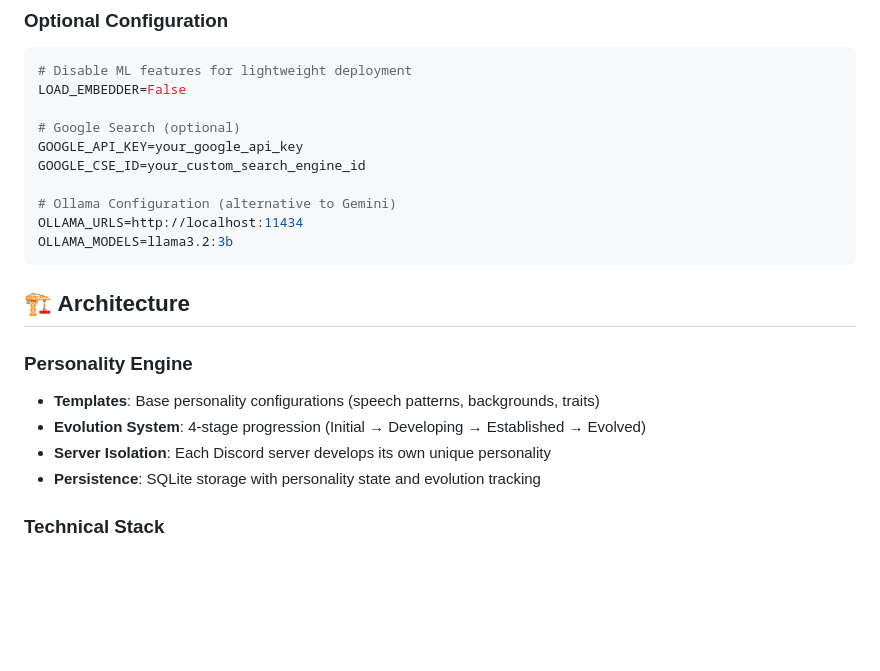
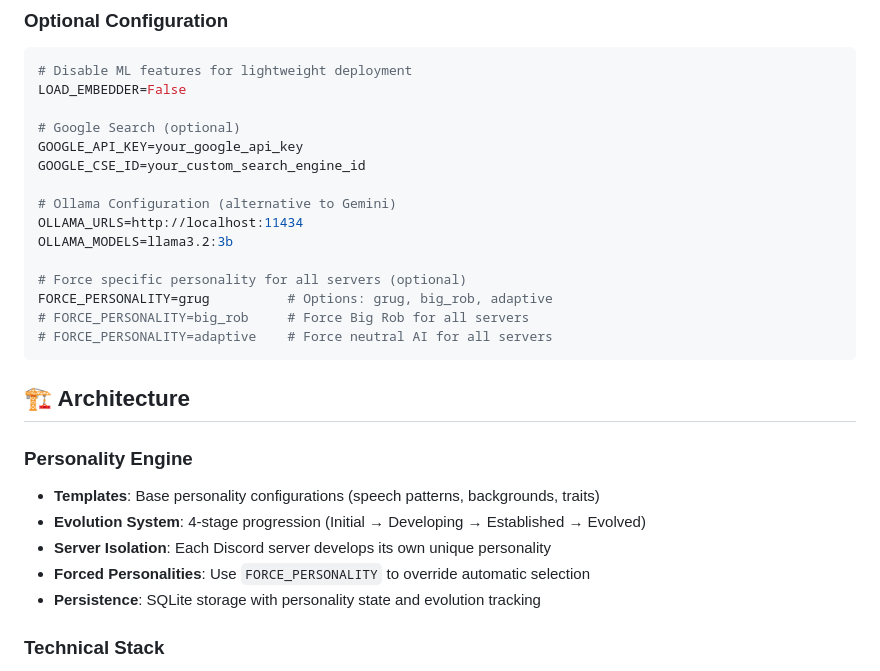
Before and after one commit to githumps/grugthink, a Markdown page: README.md, the part around the change. Drawn GitHub-style; blank space fills up the shorter version.

````diff
--- a/README.md
+++ b/README.md
@@ -140,6 +140,11 @@ GOOGLE_CSE_ID=your_custom_search_engine_id
 # Ollama Configuration (alternative to Gemini)
 OLLAMA_URLS=http://localhost:11434
 OLLAMA_MODELS=llama3.2:3b
+
+# Force specific personality for all servers (optional)
+FORCE_PERSONALITY=grug          # Options: grug, big_rob, adaptive
+# FORCE_PERSONALITY=big_rob     # Force Big Rob for all servers
+# FORCE_PERSONALITY=adaptive    # Force neutral AI for all servers
 ```
 
 ## 🏗️ Architecture
@@ -148,6 +153,7 @@ OLLAMA_MODELS=llama3.2:3b
 - **Templates**: Base personality configurations (speech patterns, backgrounds, traits)
 - **Evolution System**: 4-stage progression (Initial → Developing → Established → Evolved)
 - **Server Isolation**: Each Discord server develops its own unique personality
+- **Forced Personalities**: Use `FORCE_PERSONALITY` to override automatic selection
 - **Persistence**: SQLite storage with personality state and evolution tracking
 
 ### Technical Stack
````
Also changed, not shown: CLAUDE.md (+1 -0 lines), DEPLOYMENT.md (+4 -0 lines).
